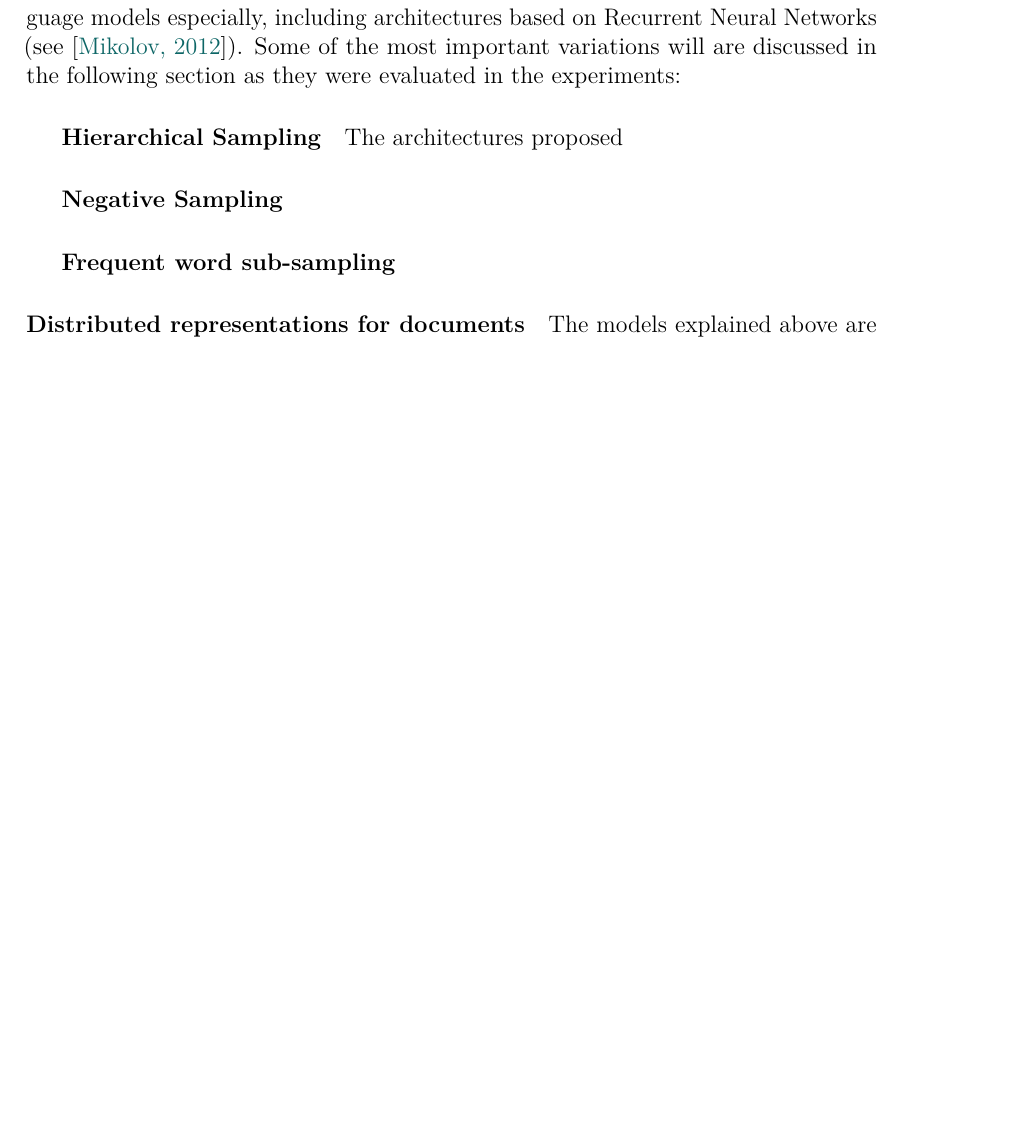
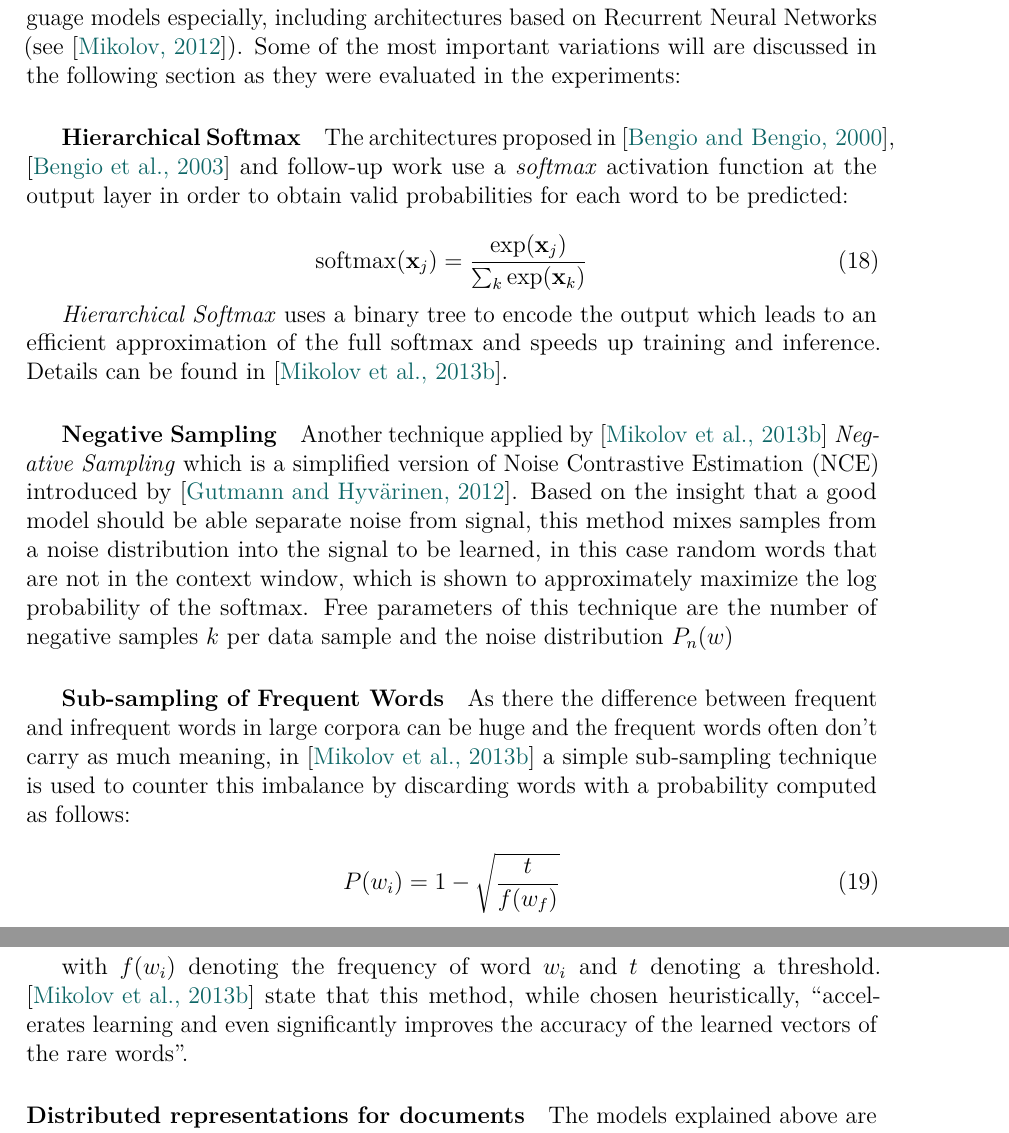
Before and after one commit to cle-ment/ma-thesis-tex, a LaTeX thesis (thesis.tex, which reads tex/4_background.tex): part of page 26 of 47 before the commit and two parts of pages 26 and 27 of 48 after it, the two joined at a grey line, cut so that both start at the same text, the shorter picture padded with empty space. Compiled offline with pdfLaTeX.

Commit message:
finish word2vec section

```diff
--- a/tex/4_background.tex
+++ b/tex/4_background.tex
@@ -345,13 +345,26 @@ A notable alternative to these models was developed by~\cite{Pennington:2014aa}.
 
 There have been various extensions and variants to the Neural Network based language models especially, including architectures based on Recurrent Neural Networks (see \cite{Mikolov:2012aa}). Some of the most important variations will are discussed in the following section as they were evaluated in the experiments:
 
-\subparagraph{Hierarchical Sampling}
-The architectures proposed
+\subparagraph{Hierarchical Softmax}
+The architectures proposed in \cite{Bengio:2000aa}, \cite{bengio2003neural} and follow-up work use a \emph{softmax} activation function at the output layer in order to obtain valid probabilities for each word to be predicted:
+
+\begin{equation}
+  \operatorname{softmax}(\mathbf{x}_j) = \frac{\exp(\mathbf{x}_j)}{\sum_k \exp(\mathbf{x}_k)}
+\end{equation}
+
+\emph{Hierarchical Softmax} uses a binary tree to encode the output which leads to an efficient approximation of the full softmax and speeds up training and inference. Details can be found in~\cite{Mikolov:2013ab}.
 
 \subparagraph{Negative Sampling}
+Another technique applied by~\cite{Mikolov:2013ab} \emph{Negative Sampling} which is a simplified version of Noise Contrastive Estimation (NCE) introduced by~\cite{Gutmann:2012aa}. Based on the insight that a good model should be able separate noise from signal, this method mixes samples from a noise distribution into the signal to be learned, in this case random words that are not in the context window, which is shown to approximately maximize the log probability of the softmax. Free parameters of this technique are the number of negative samples $k$ per data sample and the noise distribution $P_n(w)$
 
+\subparagraph{Sub-sampling of Frequent Words}
+As there the difference between frequent and infrequent words in large corpora can be huge and the frequent words often don't carry as much meaning, in \cite{Mikolov:2013ab} a simple sub-sampling technique is used to counter this imbalance by discarding words with a probability computed as follows:
 
-\subparagraph{Frequent word sub-sampling}
+\begin{equation}
+  P(w_i) = 1 - \sqrt{\frac{t}{f(w_f)}}
+\end{equation}
+
+with $f(w_i)$ denoting the frequency of word $w_i$ and $t$ denoting a threshold. \cite{Mikolov:2013ab} state that this method, while chosen heuristically, \textquote{accelerates learning and even significantly improves the accuracy of the learned vectors of the rare words}.
 
 \paragraph{Distributed representations for documents}
 
```
Also changed, not shown: tex/6_discussion.tex (+4 -0 lines), thesis.bbl, thesis.pdf, tex/4_background.tex (35 more changed lines), 2 other files.
